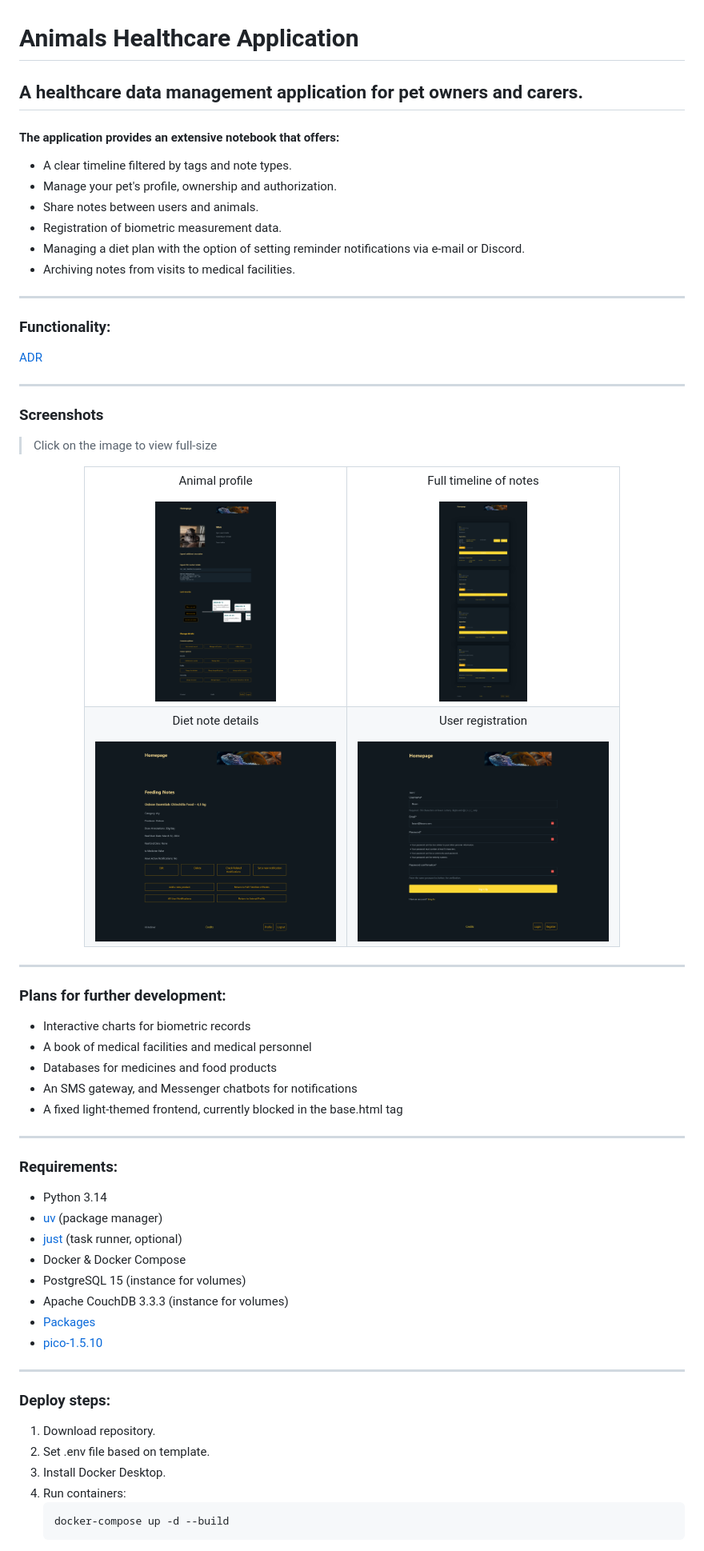
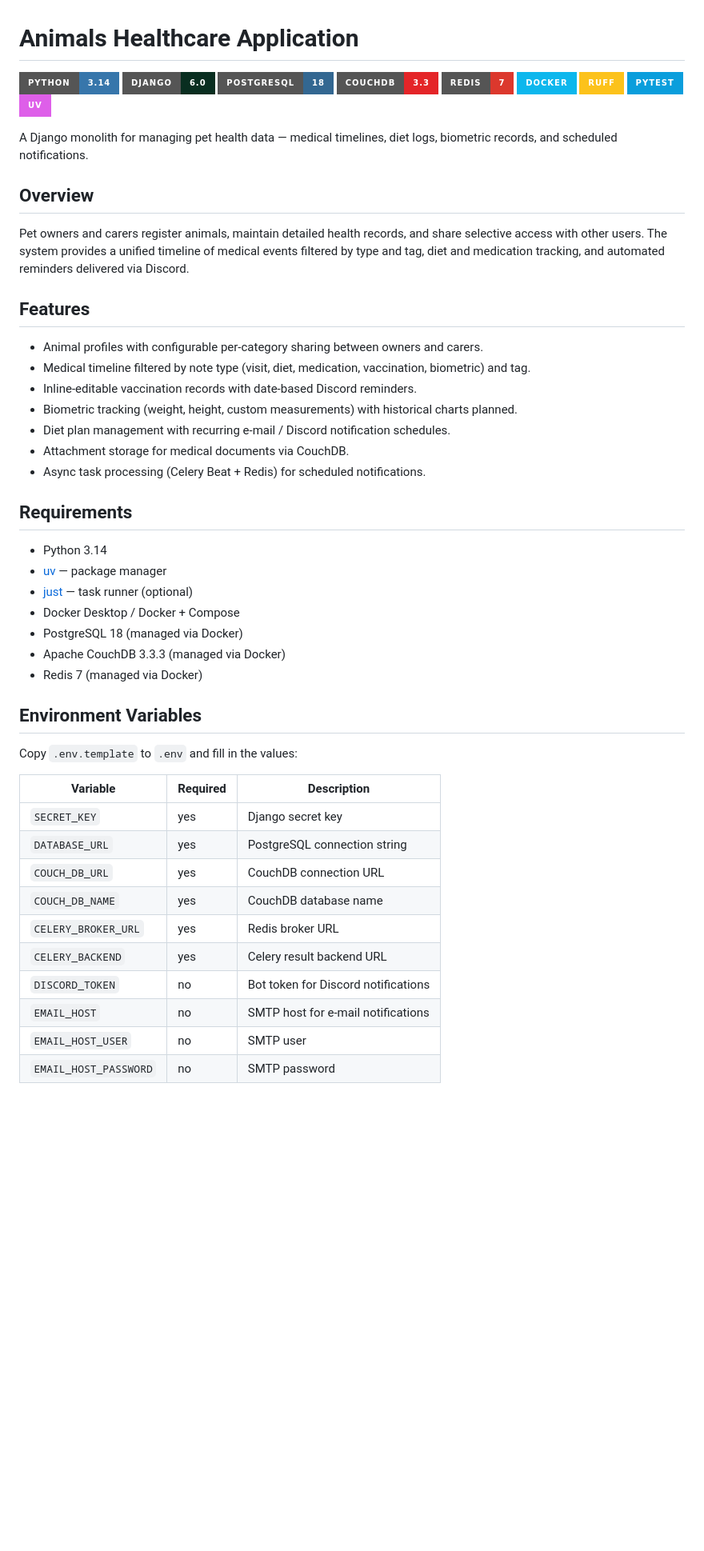
Before and after one commit to Cybernetic-Ransomware/Animals_Healthcare_Application, a Markdown page: README.md, the part around one of its changes. Shown at 80% size. Drawn GitHub-style; badges without logos; blank space fills up the shorter version.

Commit message:
docs(readme): update

````diff
--- a/README.md
+++ b/README.md
@@ -1,65 +1,55 @@
 # Animals Healthcare Application
 
-## <strong> A healthcare data management application for pet owners and carers. </strong>
+![Python](https://img.shields.io/badge/python-3.14-3776AB?style=for-the-badge&logo=python&logoColor=white)
+![Django](https://img.shields.io/badge/Django-6.0-092E20?style=for-the-badge&logo=django&logoColor=white)
+![PostgreSQL](https://img.shields.io/badge/PostgreSQL-18-336791?style=for-the-badge&logo=postgresql&logoColor=white)
+![CouchDB](https://img.shields.io/badge/CouchDB-3.3-E42528?style=for-the-badge&logo=apachecouchdb&logoColor=white)
+![Redis](https://img.shields.io/badge/Redis-7-DC382D?style=for-the-badge&logo=redis&logoColor=white)
+![Docker](https://img.shields.io/badge/docker-%230db7ed.svg?style=for-the-badge&logo=docker&logoColor=white)
+![Ruff](https://img.shields.io/badge/Ruff-FCC21B?style=for-the-badge&logo=ruff&logoColor=black)
+![Pytest](https://img.shields.io/badge/pytest-0A9EDC?style=for-the-badge&logo=pytest&logoColor=white)
+![UV](https://img.shields.io/badge/UV-DE5FE9?style=for-the-badge&logo=python&logoColor=white)
 
+A Django monolith for managing pet health data — medical timelines, diet logs, biometric records, and scheduled notifications.
 
-#### The application provides an extensive notebook that offers:
-- A clear timeline filtered by tags and note types.
-- Manage your pet's profile, ownership and authorization.
-- Share notes between users and animals.
-- Registration of biometric measurement data.
-- Managing a diet plan with the option of setting reminder notifications via e-mail or Discord.
-- Archiving notes from visits to medical facilities.
+## Overview
 
----
-### Functionality:
-[ADR](doc/01_adr_functionality.md)
+Pet owners and carers register animals, maintain detailed health records, and share selective access with other users. The system provides a unified timeline of medical events filtered by type and tag, diet and medication tracking, and automated reminders delivered via Discord.
 
----
-### Screenshots
->Click on the image to view full-size
+## Features
 
-<div align="center">
-  <table>
-    <tr>
-      <td align="center"><p>Animal profile</p><img src="static/media/readme_examples/Animal profile.png" height="250px"></td>
-      <td align="center"><p>Full timeline of notes</p><img src="static/media/readme_examples/Full timeline of notes.png" height="250px"></td>
-    </tr>
-    <tr>
-      <td align="center"><p>Diet note details</p><img src="static/media/readme_examples/Diet note details.png" height="250px"></td>
-      <td align="center"><p>User registration</p><img src="static/media/readme_examples/User registration.png" height="250px"></td>
-    </tr>
-  </table>
-</div>
+- Animal profiles with configurable per-category sharing between owners and carers.
+- Medical timeline filtered by note type (visit, diet, medication, vaccination, biometric) and tag.
+- Inline-editable vaccination records with date-based Discord reminders.
+- Biometric tracking (weight, height, custom measurements) with historical charts planned.
+- Diet plan management with recurring e-mail / Discord notification schedules.
+- Attachment storage for medical documents via CouchDB.
+- Async task processing (Celery Beat + Redis) for scheduled notifications.
 
+## Requirements
 
----
-### Plans for further development:
+- Python 3.14
+- [uv](https://docs.astral.sh/uv/) — package manager
+- [just](https://just.systems/) — task runner (optional)
+- Docker Desktop / Docker + Compose
+- PostgreSQL 18 (managed via Docker)
+- Apache CouchDB 3.3.3 (managed via Docker)
+- Redis 7 (managed via Docker)
 
-- Interactive charts for biometric records
-- A book of medical facilities and medical personnel
-- Databases for medicines and food products
-- An SMS gateway, and Messenger chatbots for notifications
-- A fixed light-themed frontend, currently blocked in the base.html <html> tag
+## Environment Variables
 
----
-### Requirements:
-- Python 3.14
-- [uv](https://docs.astral.sh/uv/) (package manager)
-- [just](https://just.systems/) (task runner, optional)
-- Docker & Docker Compose
-- PostgreSQL 15 (instance for volumes)
-- Apache CouchDB 3.3.3 (instance for volumes)
-- [Packages](pyproject.toml)
-- [pico-1.5.10](https://github.com/picocss/pico/archive/refs/tags/v1.5.10.zip)
+Copy `.env.template` to `.env` and fill in the values:
 
----
-### Deploy steps:
-1. Download repository.
-2. Set .env file based on template.
-3. Install Docker Desktop.
-4. Run containers:
-    ```
-    docker-compose up -d --build
-    ```
+| Variable | Required | Description |
+|---|---|---|
+| `SECRET_KEY` | yes | Django secret key |
+| `DATABASE_URL` | yes | PostgreSQL connection string |
+| `COUCH_DB_URL` | yes | CouchDB connection URL |
+| `COUCH_DB_NAME` | yes | CouchDB database name |
+| `CELERY_BROKER_URL` | yes | Redis broker URL |
+| `CELERY_BACKEND` | yes | Celery result backend URL |
+| `DISCORD_TOKEN` | no | Bot token for Discord notifications |
+| `EMAIL_HOST` | no | SMTP host for e-mail notifications |
+| `EMAIL_HOST_USER` | no | SMTP user |
+| `EMAIL_HOST_PASSWORD` | no | SMTP password |
 
````
Also changed, not shown: other parts of README.md (+79 -83 lines).
